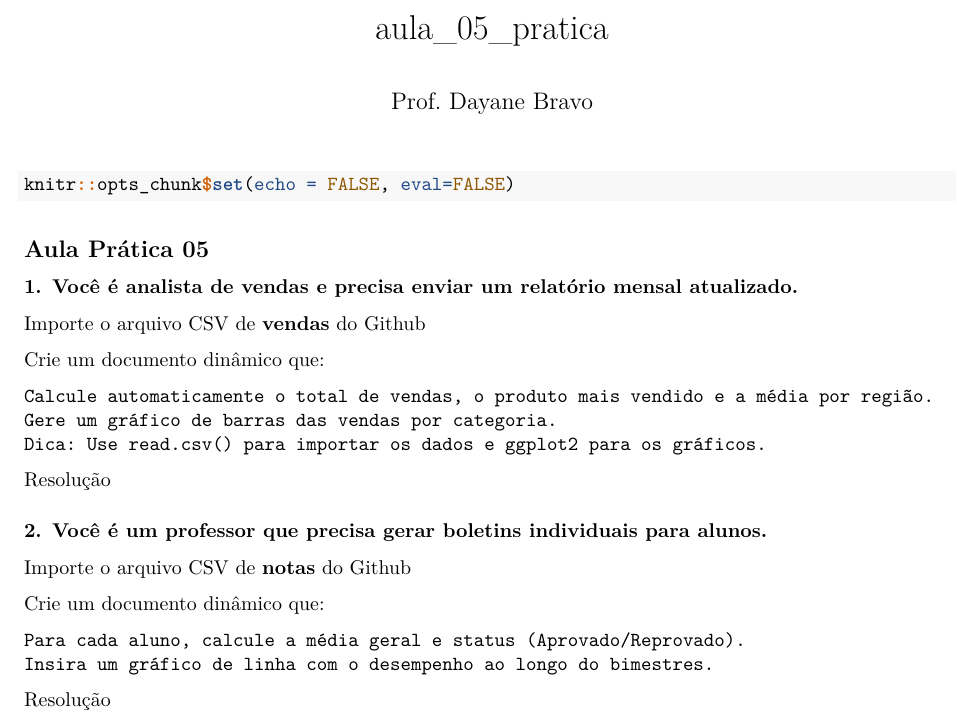
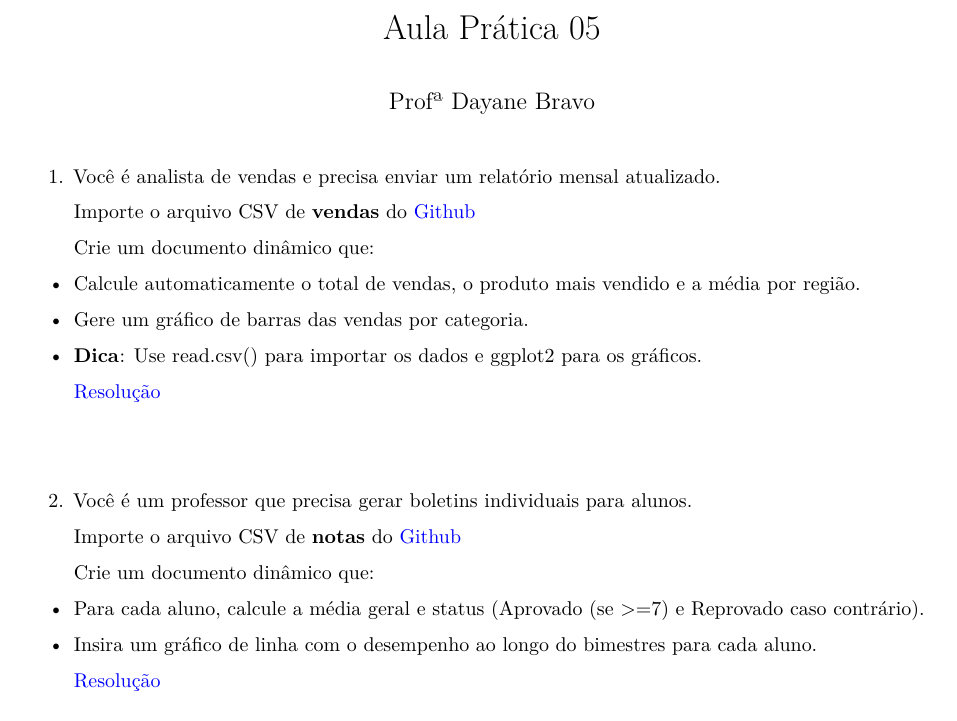
Before and after one commit to dayanebravo/LPA_R, an R Markdown document (aula_05/aula_05_pratica.Rmd): part of the page, cut at the place of the change. Rendered offline with R 4.5, knitr and Pandoc, then LaTeX, with nearby package versions; both versions are drawn in the output format of the newer one.

Commit message:
Update aula_05_pratica.Rmd

````diff
--- a/aula_05/aula_05_pratica.Rmd
+++ b/aula_05/aula_05_pratica.Rmd
@@ -1,37 +1,45 @@
 ---
-title: "aula_05_pratica"
-author: "Prof. Dayane Bravo"
-output: html_document
+title: "Aula Prática 05"
+author: "Profª Dayane Bravo"
+output:
+  pdf_document: default
+  html_document: default
 ---
 
-```{r setup}
-knitr::opts_chunk$set(echo = FALSE, eval=FALSE)
+```{r setup, include = FALSE}
+knitr::opts_chunk$set(echo = FALSE, eval = FALSE)
 ```
-
-## Aula Prática 05
-
-### 1. Você é analista de vendas e precisa enviar um relatório mensal atualizado.
-Importe o arquivo CSV de **vendas** do [Github](https://raw.githubusercontent.com/dayanebravo/LPA_R/refs/heads/main/aula_05/vendas.csv)
-
-Crie um documento dinâmico que:
-
-    Calcule automaticamente o total de vendas, o produto mais vendido e a média por região.
-    Gere um gráfico de barras das vendas por categoria.
-    Dica: Use read.csv() para importar os dados e ggplot2 para os gráficos.
-
-
-[Resolução](https://github.com/dayanebravo/LPA_R/blob/main/aula_05/aula_05_pratica_ex1.Rmd)
 
 
 
+1. Você é analista de vendas e precisa enviar um relatório mensal atualizado.
 
-### 2. Você é um professor que precisa gerar boletins individuais para alunos.
-Importe o arquivo CSV de **notas** do [Github](https://raw.githubusercontent.com/dayanebravo/LPA_R/refs/heads/main/aula_05/notas.csv)
+    Importe o arquivo CSV de **vendas** do \href{https://raw.githubusercontent.com/dayanebravo/LPA_R/main/aula_05/vendas.csv}{\textcolor{blue}{Github}}
 
-Crie um documento dinâmico que:
+    Crie um documento dinâmico que:
 
-    Para cada aluno, calcule a média geral e status (Aprovado/Reprovado).
-    Insira um gráfico de linha com o desempenho ao longo do bimestres.
+- Calcule automaticamente o total de vendas, o produto mais vendido e a média por região.
+- Gere um gráfico de barras das vendas por categoria.
+
+- **Dica**: Use read.csv() para importar os dados e ggplot2 para os gráficos.
 
 
-[Resolução](https://github.com/dayanebravo/LPA_R/blob/main/aula_05/aula_05_pratica_ex2.Rmd)
+    \href{https://github.com/dayanebravo/LPA_R/blob/main/aula_05/aula_05_pratica_ex1.Rmd}{\textcolor{blue}{Resolução}}
+
+
+
+#
+
+
+
+2. Você é um professor que precisa gerar boletins individuais para alunos.
+
+    Importe o arquivo CSV de **notas** do \href{https://raw.githubusercontent.com/dayanebravo/LPA_R/refs/heads/main/aula_05/notas.csv}{\textcolor{blue}{Github}}
+
+    Crie um documento dinâmico que:
+
+- Para cada aluno, calcule a média geral e status (Aprovado (se >=7) e Reprovado caso contrário).
+- Insira um gráfico de linha com o desempenho ao longo do bimestres para cada aluno.
+
+
+    \href{https://github.com/dayanebravo/LPA_R/blob/main/aula_05/aula_05_pratica_ex2.Rmd}{\textcolor{blue}{Resolução}}
````
